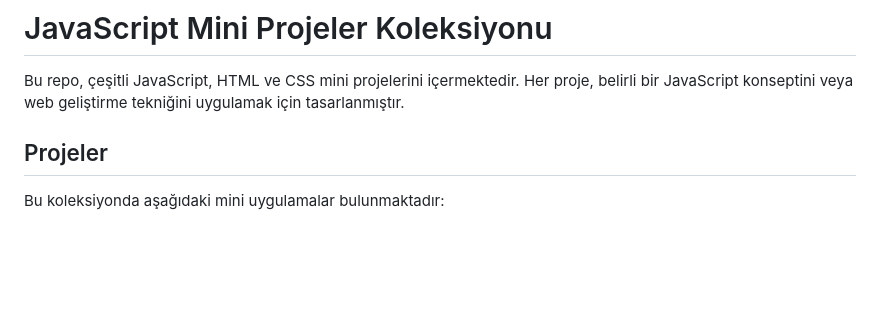
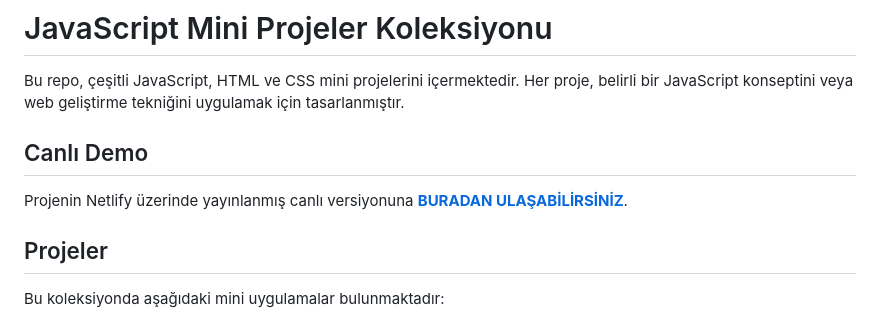
Before and after one commit to mehmetyanikoglu/javascriptLearnMap, a Markdown page: README.md, the part around the change. Drawn GitHub-style; blank space fills up the shorter version.

Commit message:
Canlı demo bağlantısı eklendi

```diff
--- a/README.md
+++ b/README.md
@@ -1,6 +1,10 @@
 # JavaScript Mini Projeler Koleksiyonu
 
 Bu repo, çeşitli JavaScript, HTML ve CSS mini projelerini içermektedir. Her proje, belirli bir JavaScript konseptini veya web geliştirme tekniğini uygulamak için tasarlanmıştır.
+
+## Canlı Demo
+
+Projenin Netlify üzerinde yayınlanmış canlı versiyonuna **[BURADAN ULAŞABİLİRSİNİZ](https://68fe6015ab05ba00088cb608--kezateam.netlify.app/)**.
 
 ## Projeler
 
```
